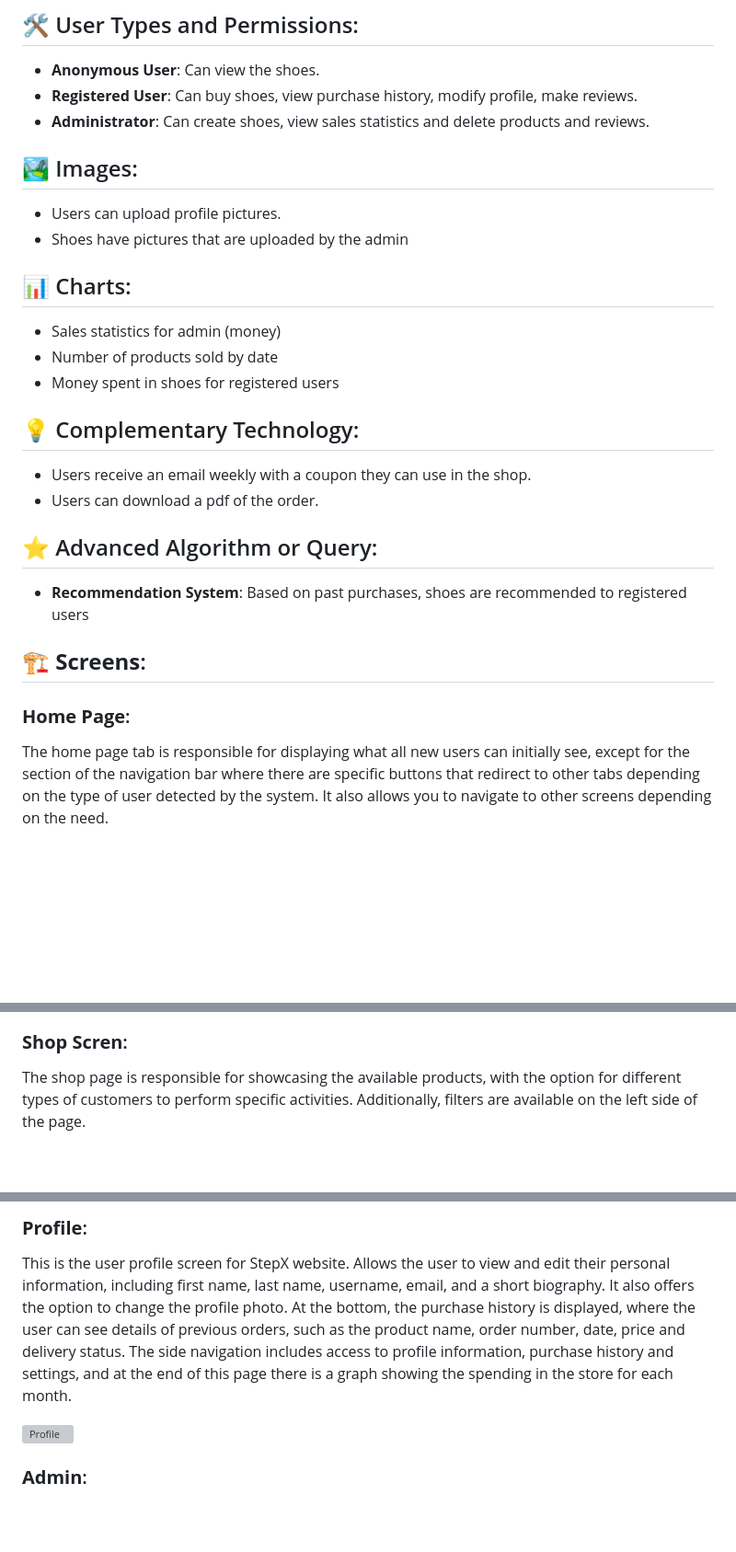
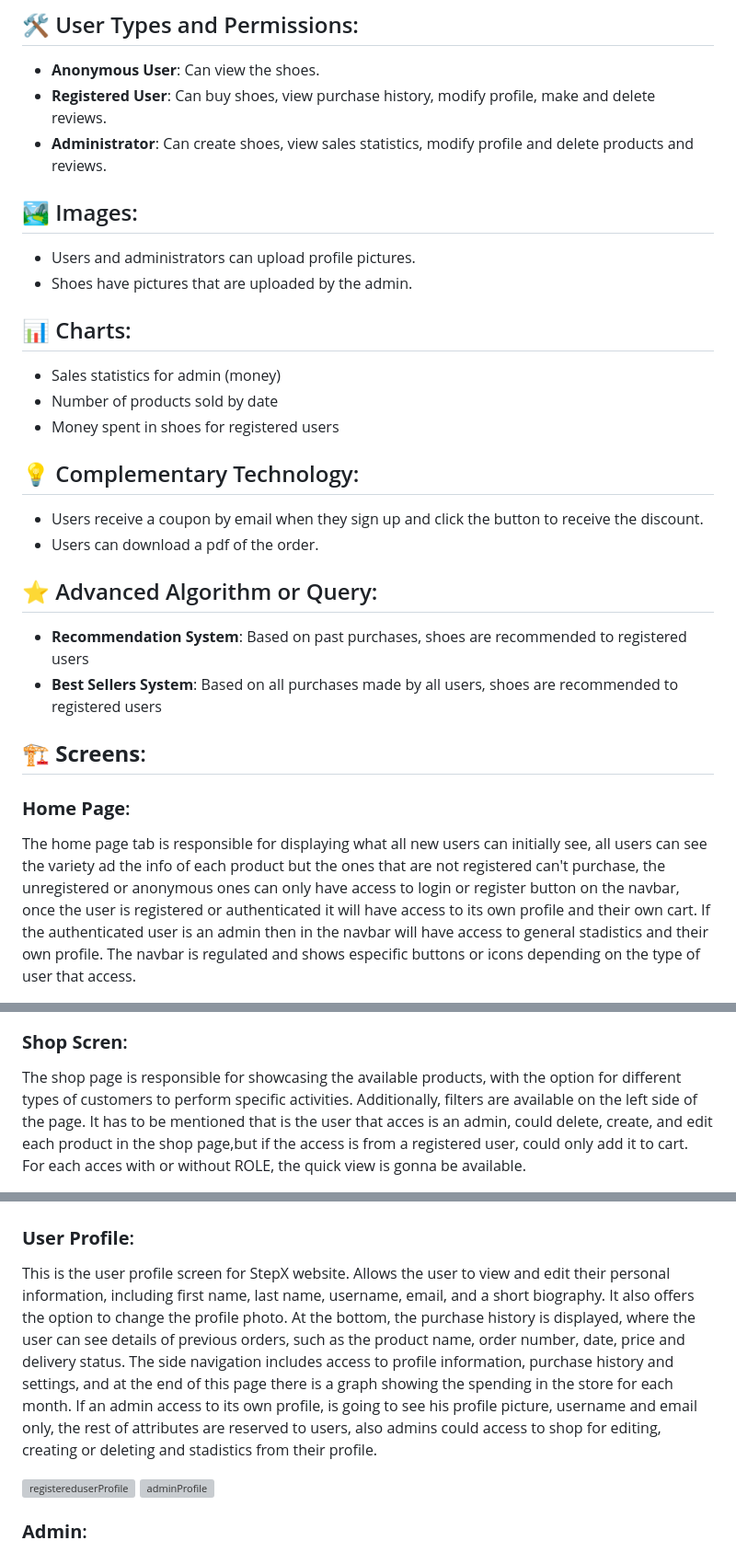
Before and after one commit to CodeURJC-DAW-2024-25/webapp15, a Markdown page: README.md, 3 parts joined by grey strips. Shown: that part at 92% size. GitHub-like rendering; blank space fills up the shorter version; grey boxes are pictures that could not be loaded.

```diff
--- a/README.md
+++ b/README.md
@@ -42,12 +42,12 @@ A shoe ecommerce website where you can buy shoes, make reviews, ckeck your purch
 
 ## 🛠 User Types and Permissions:
 - **Anonymous User**: Can view the shoes.
-- **Registered User**: Can buy shoes, view purchase history, modify profile, make reviews.
-- **Administrator**: Can create shoes, view sales statistics and delete products and reviews.
+- **Registered User**: Can buy shoes, view purchase history, modify profile, make and delete reviews.
+- **Administrator**: Can create shoes, view sales statistics, modify profile and delete products and reviews.
 
 ## 🏞 Images:
-- Users can upload profile pictures.
-- Shoes have pictures that are uploaded by the admin
+- Users and administrators can upload profile pictures.
+- Shoes have pictures that are uploaded by the admin.
 
 ## 📊 Charts:
 - Sales statistics for admin (money)
@@ -55,14 +55,15 @@ A shoe ecommerce website where you can buy shoes, make reviews, ckeck your purch
 - Money spent in shoes for registered users
 
 ## 💡 Complementary Technology:
-- Users receive an email weekly with a coupon they can use in the shop.
+- Users receive a coupon by email when they sign up and click the button to receive the discount.
 - Users can download a pdf of the order.
 
 ## ⭐ Advanced Algorithm or Query:
 - **Recommendation System**: Based on past purchases, shoes are recommended to registered users
+- **Best Sellers System**: Based on all purchases made by all users, shoes are recommended to registered users
 
 ## 🏗 **Screens**:
 
 ### **Home Page**:
-The home page tab is responsible for displaying what all new users can initially see, except for the section of the navigation bar where there are specific buttons that redirect to other tabs depending on the type of user detected by the system. It also allows you to navigate to other screens depending on the need.
+The home page tab is responsible for displaying what all new users can initially see, all users can see the variety ad the info of each product but the ones that are not registered can't purchase, the unregistered or anonymous ones can only have access to login or register button on the navbar, once the user is registered or authenticated it will have access to its own profile and their own cart. If the authenticated user is an admin then in the navbar will have access to general stadistics and their own profile. The navbar is regulated and shows especific buttons or icons depending on the type of user that access.
 
@@ -75,4 +78,4 @@ Regarding the individual product screen, it displays the corresponding images of
 
 ### **Shop Scren**:
-The shop page is responsible for showcasing the available products, with the option for different types of customers to perform specific activities. Additionally, filters are available on the left side of the page.
+The shop page is responsible for showcasing the available products, with the option for different types of customers to perform specific activities. Additionally, filters are available on the left side of the page. It has to be mentioned that is the user that acces is an admin, could delete, create, and edit each product in the shop page,but if the access is from a registered user, could only add it to cart. For each acces with or without ROLE, the quick view is gonna be available.
 
@@ -100,8 +105,12 @@ The cart screen shows a summary of the selected products, including name, image,
 
-### **Profile**:
-This is the user profile screen for StepX website. Allows the user to view and edit their personal information, including first name, last name, username, email, and a short biography. It also offers the option to change the profile photo. At the bottom, the purchase history is displayed, where the user can see details of previous orders, such as the product name, order number, date, price and delivery status. The side navigation includes access to profile information, purchase history and settings, and at the end of this page there is a graph showing the spending in the store for each month.
 
-![*Profile*](readmeImg/07.jpeg)
+
+### **User Profile**:
+This is the user profile screen for StepX website. Allows the user to view and edit their personal information, including first name, last name, username, email, and a short biography. It also offers the option to change the profile photo. At the bottom, the purchase history is displayed, where the user can see details of previous orders, such as the product name, order number, date, price and delivery status. The side navigation includes access to profile information, purchase history and settings, and at the end of this page there is a graph showing the spending in the store for each month. If an admin access to its own profile, is going to see his profile picture, username and email only, the rest of attributes are reserved to users, also admins could access to shop for editing, creating or deleting and stadistics from their profile.
+
+![registereduserProfile](https://github.com/user-attachments/assets/ecf46529-f050-4350-aaa3-b3387d567cf2)
+![adminProfile](https://github.com/user-attachments/assets/2d613057-f1ab-4818-a4cc-73a0b6eb0519)
+
 
 ### **Admin**:
 This is the StepX admin panel screen. Displays an analytical summary with key metrics such as sales, profits, visitors and orders, along with their respective variations from the last week. It also includes trend graphs, such as recent sales movement and monthly profits, allowing managers to monitor business performance. The interface is visually clear, with a design focused on quick interpretation of data.
```
Also changed, not shown: other parts of README.md (+23 -16 lines).
